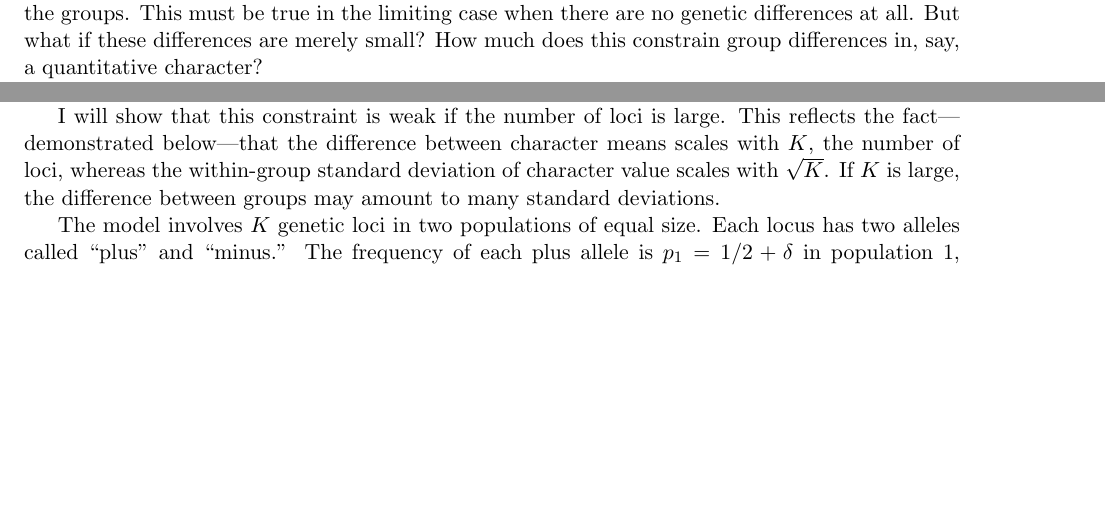
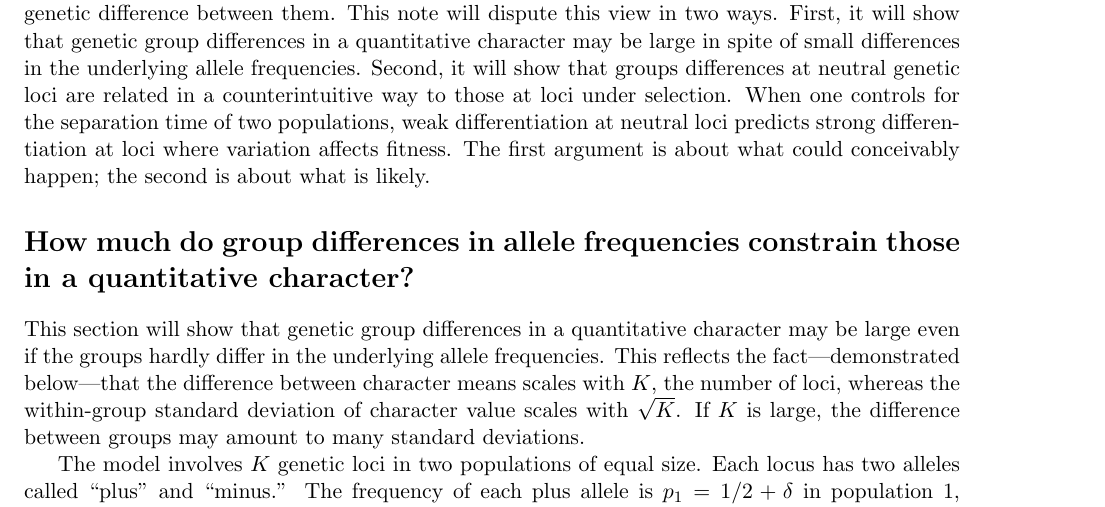
Before and after one commit to alanrogers/apportionment, a LaTeX document (main.tex): two parts of page 1 of 3 before the commit and part of page 1 of 3 after it, the two joined at a grey line, cut at the place of the change, the shorter picture padded with empty space. Compiled offline with pdfLaTeX.

Commit message:
Intro now introduces two arguments. Paper now divided into sections. Last section still unwritten. New title.

```diff
--- a/main.tex
+++ b/main.tex
@@ -219,6 +240,0 @@ defended \citep{Roseman:BE-43-2100204, Shen:PRS-377-20200417,
-claim: that when the between-group component of genetic variance is
-small, there can be no important genetic difference between the
-groups. This must be true in the limiting case when there are no
-genetic differences at all. But what if these differences are merely
-small? How much does this constrain group differences in, say, a
-quantitative character?
@@ -225 +245,14 @@ quantitative character?
+  Mitton:AN-111-203, Edwards:BE-25-798, Roseman:BE-43-2100204,
+  Shen:PRS-377-20200417, Hochman:RRG-22}, it is widely interpreted to
+mean that when two populations have similar allele frequencies, there
+can be no important genetic difference between them. This note will
+dispute this view in two ways. First, it will show that genetic group
+differences in a quantitative character may be large in spite of small
+differences in the underlying allele frequencies. Second, it will show
+that groups differences at neutral genetic loci are related in a
+counterintuitive way to those at loci under selection.  When one
+controls for the separation time of two populations, weak
+differentiation at neutral loci predicts strong differentiation at
+loci where variation affects fitness. The first argument is about what
+could conceivably happen; the second is about what is likely.
 
@@ -235,11 +259,14 @@ among groups, how much does this constrain group differences in the
-character they control?
+\section{How much do group differences in allele frequencies constrain
+  those in a quantitative character?}
 
-I will show that this constraint is weak if the number of loci is
-large. This reflects the fact---demonstrated below---that the
-difference between character means scales with $K$, the number of
-loci, whereas the within-group standard deviation of character value
-scales with $\sqrt{K}$. If $K$ is large, the difference between groups
-may amount to many standard deviations.
+This section will show that genetic group differences in a
+quantitative character may be large even if the groups hardly differ
+in the underlying allele frequencies. This reflects the
+fact---demonstrated below---that the difference between character
+means scales with $K$, the number of loci, whereas the within-group
+standard deviation of character value scales with $\sqrt{K}$. If $K$
+is large, the difference between groups may amount to many standard
+deviations.
 
 The model involves $K$ genetic loci in two populations of equal
 size. Each locus has two alleles called ``plus'' and ``minus.'' The
```
Also changed, not shown: main.tex (87 more changed lines).
